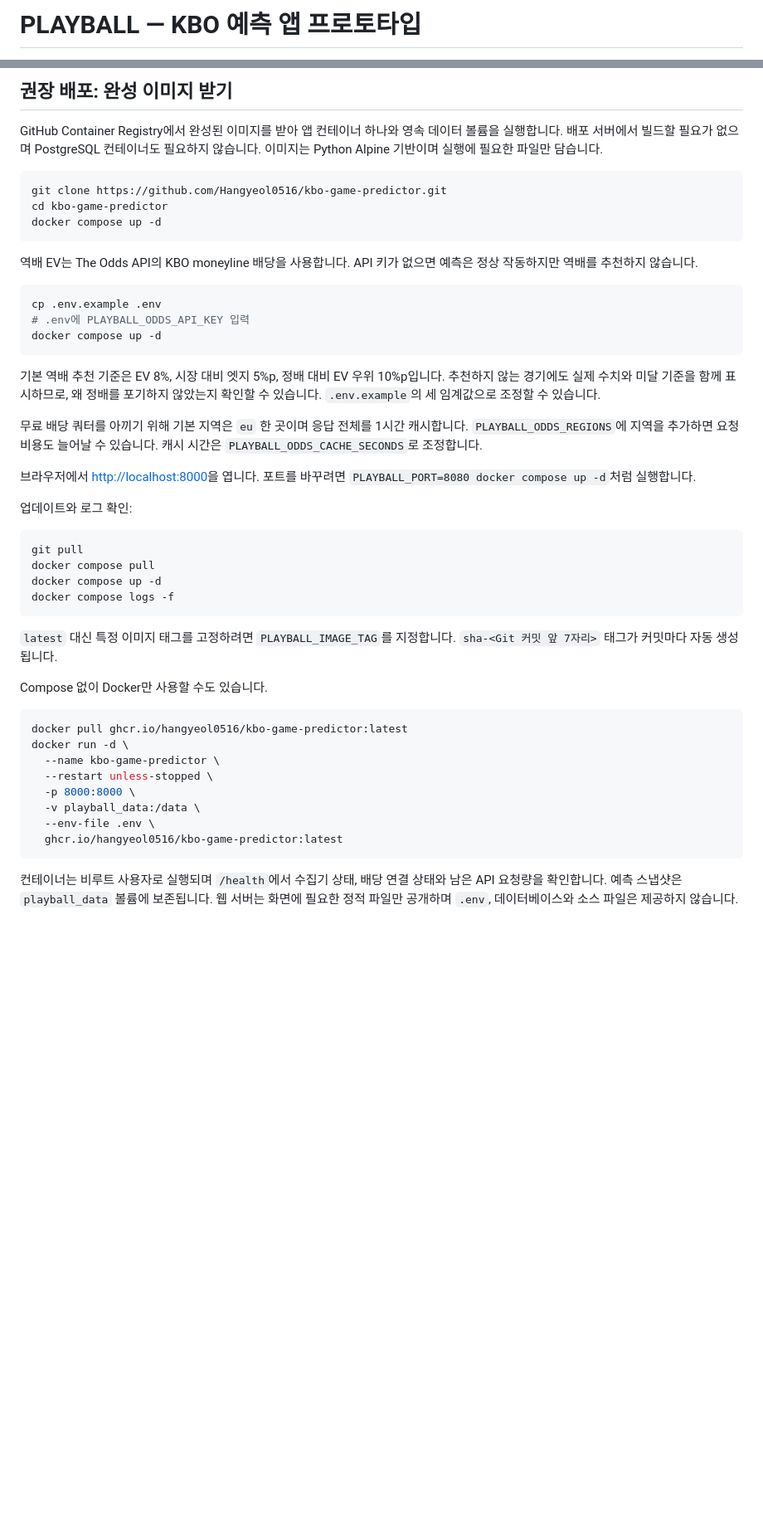
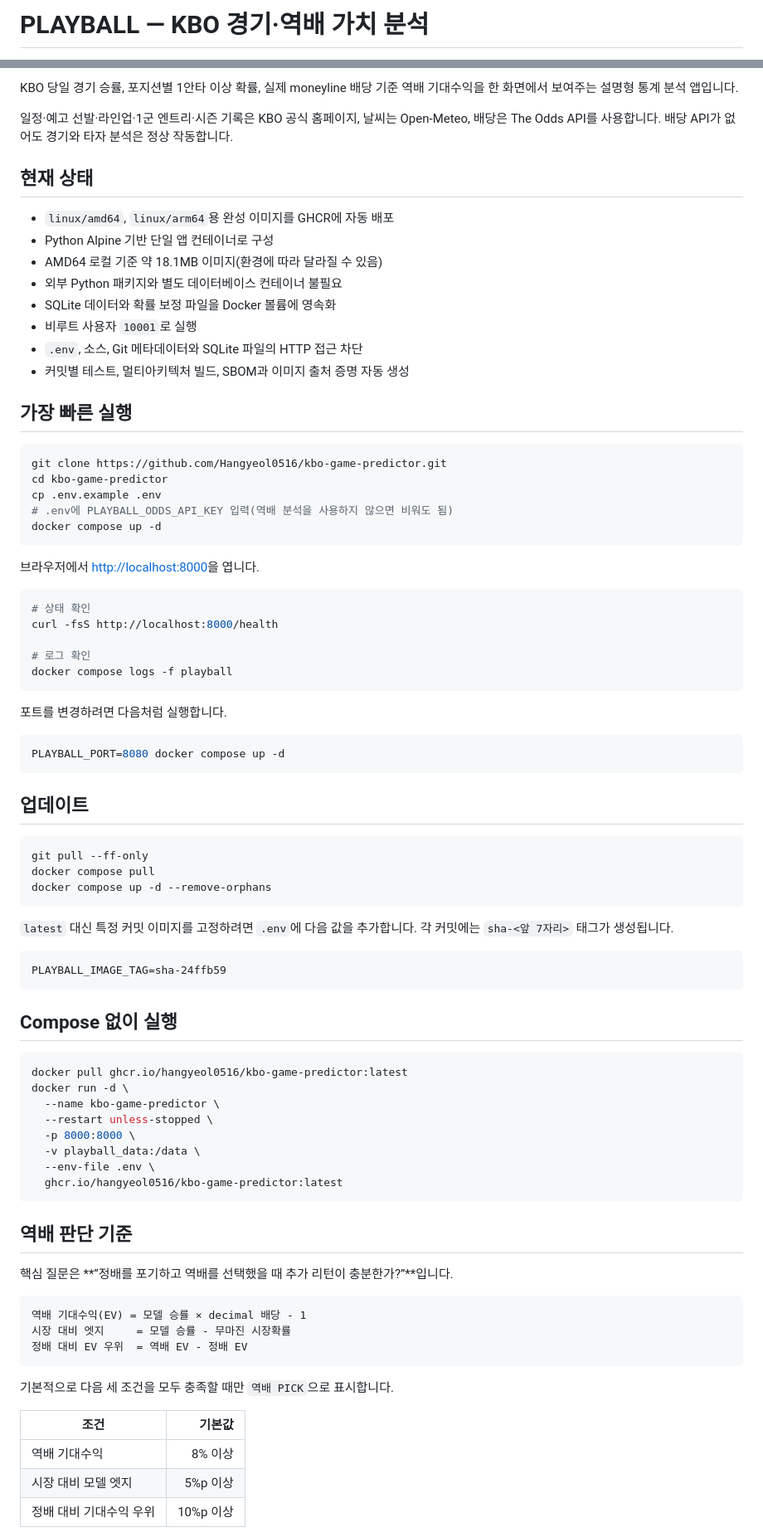
Before and after one commit to Hangyeol0516/kbo-game-predictor, a Markdown page: README.md, 2 parts joined by grey strips. Shown at 83% size. Rendered like a GitHub page; blank space fills up the shorter version.

````diff
--- a/README.md
+++ b/README.md
@@ -1,2 +1,2 @@
-# PLAYBALL — KBO 예측 앱 프로토타입
+# PLAYBALL — KBO 경기·역배 가치 분석
 
@@ -4,40 +4,60 @@ KBO 당일 경기 승률, 포지션별 1안타 이상 확률, 실제 배당 기
 
-## 권장 배포: 완성 이미지 받기
+KBO 당일 경기 승률, 포지션별 1안타 이상 확률, 실제 moneyline 배당 기준 역배 기대수익을 한 화면에서 보여주는 설명형 통계 분석 앱입니다.
 
-GitHub Container Registry에서 완성된 이미지를 받아 앱 컨테이너 하나와 영속 데이터 볼륨을 실행합니다. 배포 서버에서 빌드할 필요가 없으며 PostgreSQL 컨테이너도 필요하지 않습니다. 이미지는 Python Alpine 기반이며 실행에 필요한 파일만 담습니다.
+일정·예고 선발·라인업·1군 엔트리·시즌 기록은 KBO 공식 홈페이지, 날씨는 Open-Meteo, 배당은 The Odds API를 사용합니다. 배당 API가 없어도 경기와 타자 분석은 정상 작동합니다.
+
+## 현재 상태
+
+- `linux/amd64`, `linux/arm64`용 완성 이미지를 GHCR에 자동 배포
+- Python Alpine 기반 단일 앱 컨테이너로 구성
+- AMD64 로컬 기준 약 18.1MB 이미지(환경에 따라 달라질 수 있음)
+- 외부 Python 패키지와 별도 데이터베이스 컨테이너 불필요
+- SQLite 데이터와 확률 보정 파일을 Docker 볼륨에 영속화
+- 비루트 사용자 `10001`로 실행
+- `.env`, 소스, Git 메타데이터와 SQLite 파일의 HTTP 접근 차단
+- 커밋별 테스트, 멀티아키텍처 빌드, SBOM과 이미지 출처 증명 자동 생성
+
+## 가장 빠른 실행
 
 ```bash
 git clone https://github.com/Hangyeol0516/kbo-game-predictor.git
 cd kbo-game-predictor
+cp .env.example .env
+# .env에 PLAYBALL_ODDS_API_KEY 입력(역배 분석을 사용하지 않으면 비워도 됨)
 docker compose up -d
 ```
 
-역배 EV는 The Odds API의 KBO moneyline 배당을 사용합니다. API 키가 없으면 예측은 정상 작동하지만 역배를 추천하지 않습니다.
+브라우저에서 <http://localhost:8000>을 엽니다.
 
 ```bash
-cp .env.example .env
-# .env에 PLAYBALL_ODDS_API_KEY 입력
-docker compose up -d
+# 상태 확인
+curl -fsS http://localhost:8000/health
+
+# 로그 확인
+docker compose logs -f playball
 ```
 
-기본 역배 추천 기준은 EV 8%, 시장 대비 엣지 5%p, 정배 대비 EV 우위 10%p입니다. 추천하지 않는 경기에도 실제 수치와 미달 기준을 함께 표시하므로, 왜 정배를 포기하지 않았는지 확인할 수 있습니다. `.env.example`의 세 임계값으로 조정할 수 있습니다.
-
-무료 배당 쿼터를 아끼기 위해 기본 지역은 `eu` 한 곳이며 응답 전체를 1시간 캐시합니다. `PLAYBALL_ODDS_REGIONS`에 지역을 추가하면 요청 비용도 늘어날 수 있습니다. 캐시 시간은 `PLAYBALL_ODDS_CACHE_SECONDS`로 조정합니다.
-
-브라우저에서 <http://localhost:8000>을 엽니다. 포트를 바꾸려면 `PLAYBALL_PORT=8080 docker compose up -d`처럼 실행합니다.
-
-업데이트와 로그 확인:
+포트를 변경하려면 다음처럼 실행합니다.
 
 ```bash
-git pull
-docker compose pull
-docker compose up -d
-docker compose logs -f
+PLAYBALL_PORT=8080 docker compose up -d
 ```
 
-`latest` 대신 특정 이미지 태그를 고정하려면 `PLAYBALL_IMAGE_TAG`를 지정합니다. `sha-<Git 커밋 앞 7자리>` 태그가 커밋마다 자동 생성됩니다.
+## 업데이트
 
-Compose 없이 Docker만 사용할 수도 있습니다.
+```bash
+git pull --ff-only
+docker compose pull
+docker compose up -d --remove-orphans
+```
+
+`latest` 대신 특정 커밋 이미지를 고정하려면 `.env`에 다음 값을 추가합니다. 각 커밋에는 `sha-<앞 7자리>` 태그가 생성됩니다.
+
+```dotenv
+PLAYBALL_IMAGE_TAG=sha-24ffb59
+```
+
+## Compose 없이 실행
 
 ```bash
 docker pull ghcr.io/hangyeol0516/kbo-game-predictor:latest
@@ -50,4 +70,21 @@ docker run -d \
   ghcr.io/hangyeol0516/kbo-game-predictor:latest
 ```
 
-컨테이너는 비루트 사용자로 실행되며 `/health`에서 수집기 상태, 배당 연결 상태와 남은 API 요청량을 확인합니다. 예측 스냅샷은 `playball_data` 볼륨에 보존됩니다. 웹 서버는 화면에 필요한 정적 파일만 공개하며 `.env`, 데이터베이스와 소스 파일은 제공하지 않습니다.
+## 역배 판단 기준
+
+핵심 질문은 **“정배를 포기하고 역배를 선택했을 때 추가 리턴이 충분한가?”**입니다.
+
+```text
+역배 기대수익(EV) = 모델 승률 × decimal 배당 - 1
+시장 대비 엣지     = 모델 승률 - 무마진 시장확률
+정배 대비 EV 우위  = 역배 EV - 정배 EV
+```
+
+기본적으로 다음 세 조건을 모두 충족할 때만 `역배 PICK`으로 표시합니다.
+
+| 조건 | 기본값 |
+| --- | ---: |
+| 역배 기대수익 | 8% 이상 |
+| 시장 대비 모델 엣지 | 5%p 이상 |
+| 정배 대비 기대수익 우위 | 10%p 이상 |
+
````
Also changed, not shown: other parts of README.md (+76 -40 lines).
